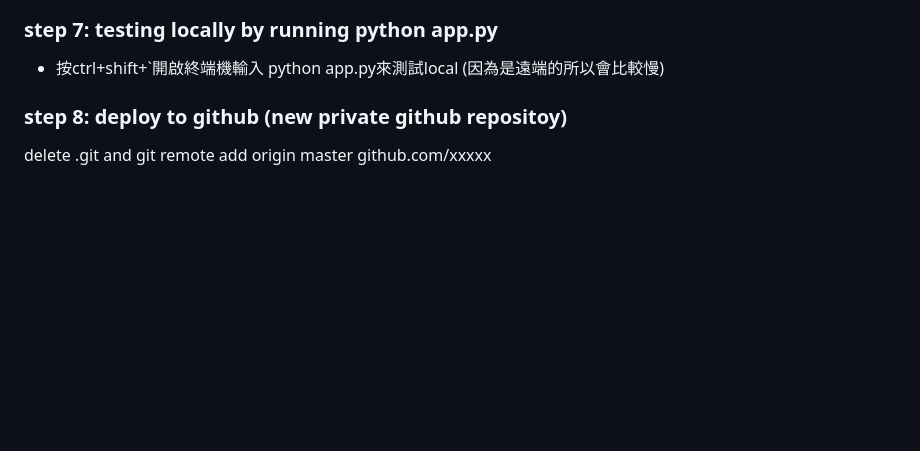
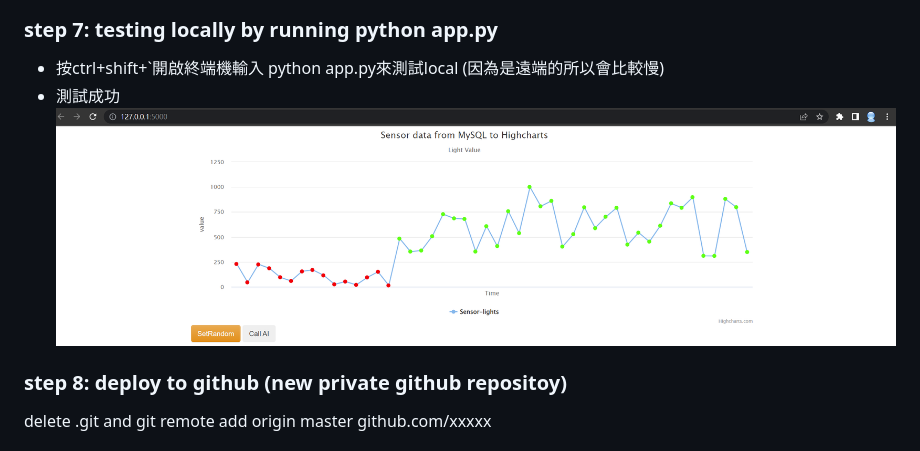
Before and after one commit to HsuHsingYu/aiot0530-start-no-token, a Markdown page: Readme.md, the part around the change. GitHub-like rendering; pictures changed too: pic5.png (added); blank space fills up the shorter version.

Commit message:
update step7

```diff
--- a/Readme.md
+++ b/Readme.md
@@ -57,6 +57,8 @@ mydb="<fill-in-Heroku-Postgredb-DB-db>"
 
 ### step 7: testing locally by running python app.py
 * 按ctrl+shift+`開啟終端機輸入 python app.py來測試local (因為是遠端的所以會比較慢)
+* 測試成功
+![image](pic5.png)
 
 ### step 8: deploy to github (new private github repositoy)
 
```
